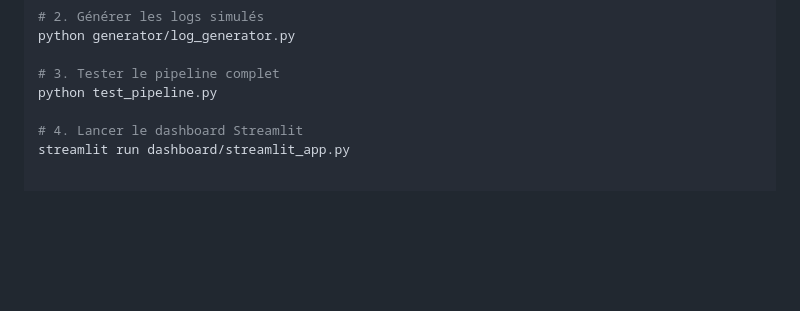
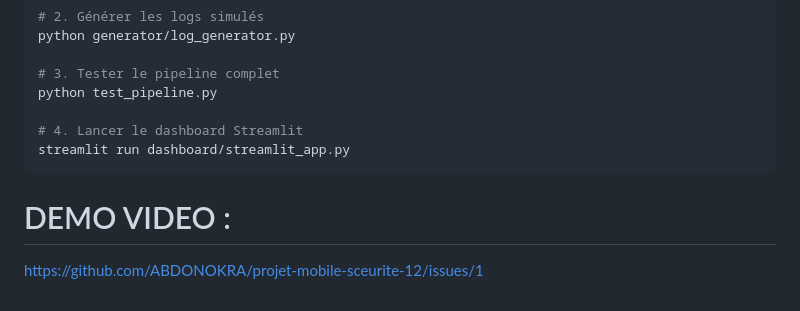
Before and after one commit to ABDONOKRA/projet-mobile-sceurite-12, a Markdown page: README.md, the part around the change. Drawn GitHub-style; blank space fills up the shorter version.

````diff
--- a/README.md
+++ b/README.md
@@ -65,3 +65,7 @@ python test_pipeline.py
 
 # 4. Lancer le dashboard Streamlit
 streamlit run dashboard/streamlit_app.py
+```
+
+# DEMO VIDEO :
+https://github.com/ABDONOKRA/projet-mobile-sceurite-12/issues/1
````
